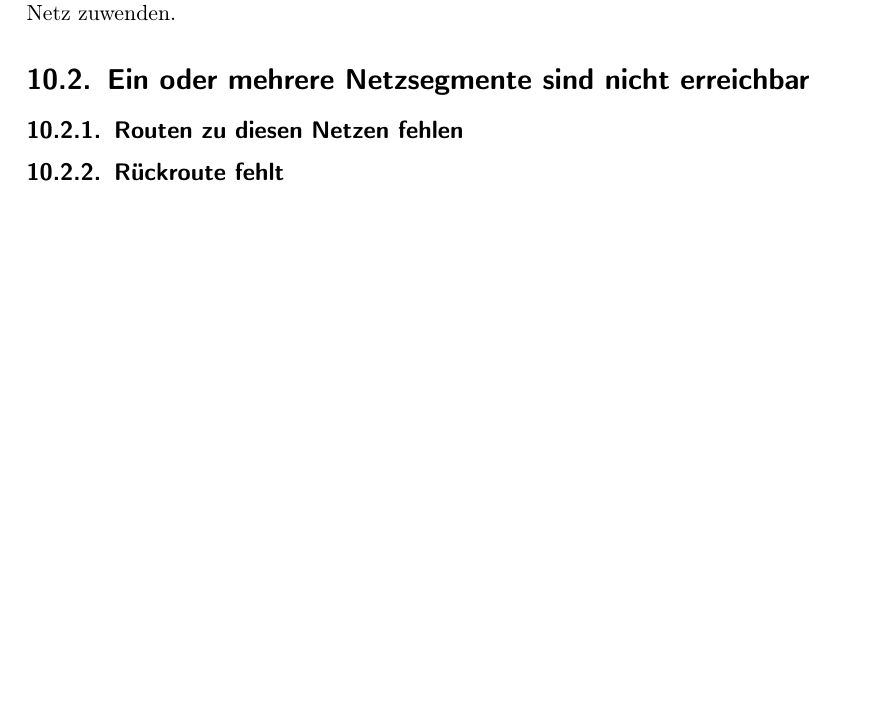
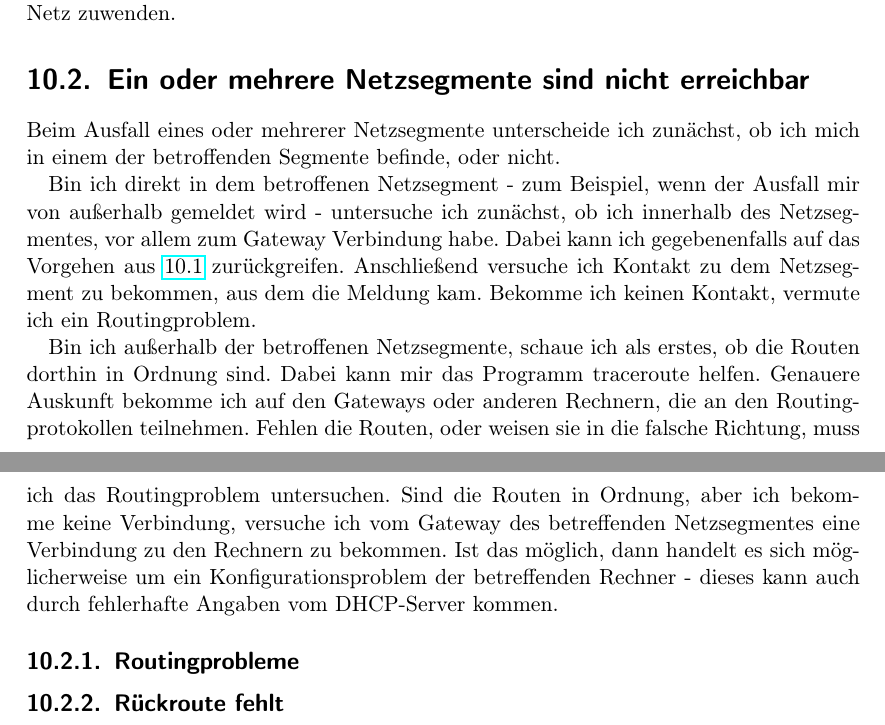
Before and after one commit to matwei-books/troubleshoot-linux, a LaTeX document (troubleshoot-linux.tex, which reads tl-netz-totalausfall.tex): part of page 22 of 27 before the commit and two parts of pages 22 and 23 of 28 after it, the two joined at a grey line, cut so that both start at the same text, the shorter picture padded with empty space. Compiled offline with pdfLaTeX.

Commit message:
Beginn Netzausfall von ganzen Segmenten

```diff
--- a/tl-netz-totalausfall.tex
+++ b/tl-netz-totalausfall.tex
@@ -165,12 +165,36 @@ dem Netz zuwenden.
 \section{Ein oder mehrere Netzsegmente sind nicht erreichbar}
 \label{sec:ausfall-netzsegment}
 
+\begin{normaltext}
+  Beim Ausfall eines oder mehrerer Netzsegmente unterscheide ich zunächst, ob
+  ich mich in einem der betroffenden Segmente befinde, oder nicht.
+
+  Bin ich direkt in dem betroffenen Netzsegment - zum Beispiel, wenn der
+  Ausfall mir von außerhalb gemeldet wird - untersuche ich zunächst, ob ich
+  innerhalb des Netzsegmentes, vor allem zum Gateway Verbindung habe.
+  Dabei kann ich gegebenenfalls auf das Vorgehen aus
+  \ref{sec:gar-kein-netz} zurückgreifen.
+  Anschließend versuche ich Kontakt zu dem Netzsegment zu bekommen, aus dem
+  die Meldung kam. Bekomme ich keinen Kontakt, vermute ich ein Routingproblem.
+
+  Bin ich außerhalb der betroffenen Netzsegmente, schaue ich als erstes, ob
+  die Routen dorthin in Ordnung sind. Dabei kann mir das Programm traceroute
+  helfen. Genauere Auskunft bekomme ich auf den Gateways oder anderen
+  Rechnern, die an den Routingprotokollen teilnehmen. Fehlen die Routen, oder
+  weisen sie in die falsche Richtung, muss ich das Routingproblem untersuchen.
+  Sind die Routen in Ordnung, aber ich bekomme keine Verbindung, versuche ich
+  vom Gateway des betreffenden Netzsegmentes eine Verbindung zu den Rechnern
+  zu bekommen. Ist das möglich, dann handelt es sich möglicherweise um ein
+  Konfigurationsproblem der betreffenden Rechner - dieses kann auch durch
+  fehlerhafte Angaben vom DHCP-Server kommen.
+\end{normaltext}
+
 \begin{notes}
 \item Entscheidungsbaum!
 \end{notes}
 
-\subsection{Routen zu diesen Netzen fehlen}
-\label{sec:routen fehlen}
+\subsection{Routingprobleme}
+\label{sec:routingprobleme}
 
 \begin{notes}
 \item Routingprotokolle
```
